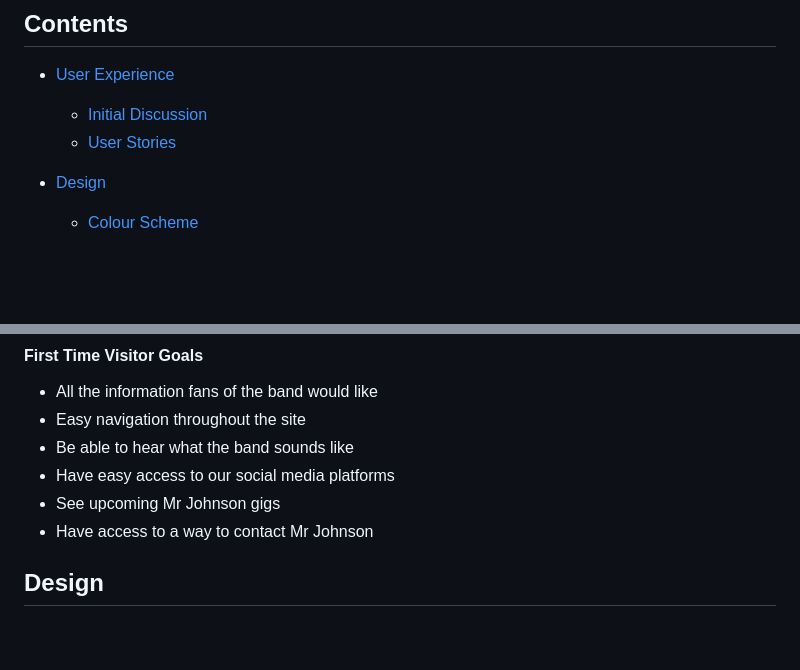
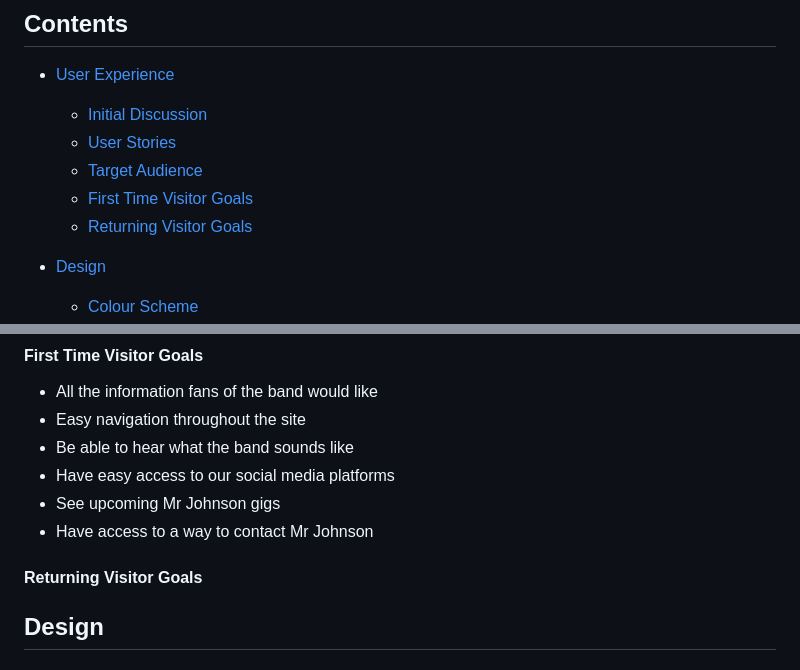
Before and after one commit to JayScarrott/mr-johnson, a Markdown page: readme.md, 2 parts joined by grey strips. Rendered like a GitHub page; blank space fills up the shorter version.

Commit message:
add to contents

```diff
--- a/readme.md
+++ b/readme.md
@@ -6,6 +6,9 @@ This website was created to provide an easy way for fans of Mr Johnson to keep t
 * [User Experience](#user-experience-ux)
   * [Initial Discussion](#initial-discussion)
   * [User Stories](#user-stories)
+   * [Target Audience](#target-audience)
+   * [First Time Visitor Goals](#first-time-visitor-goals)
+   * [Returning Visitor Goals](#returning-visitor-goals)
 
 * [Design](#design)
   * [Colour Scheme](#colour-scheme)
@@ -57,6 +60,8 @@ The target audience for this website, is fans for the band Mr Johnson, who want
 * Have easy access to our social media platforms
 * See upcoming Mr Johnson gigs
 * Have access to a way to contact Mr Johnson
+
+#### Returning Visitor Goals
 
 ## Design
 
```
